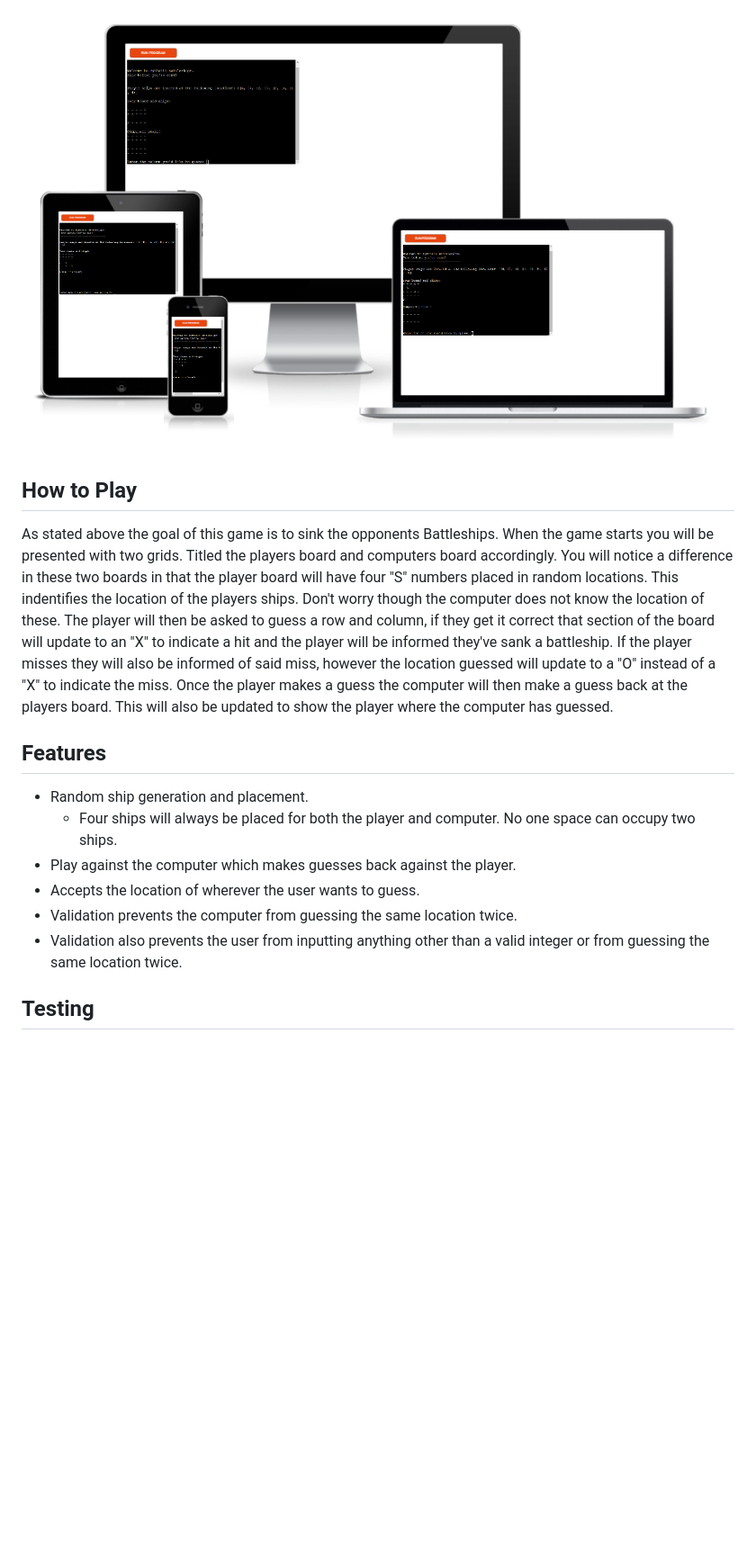
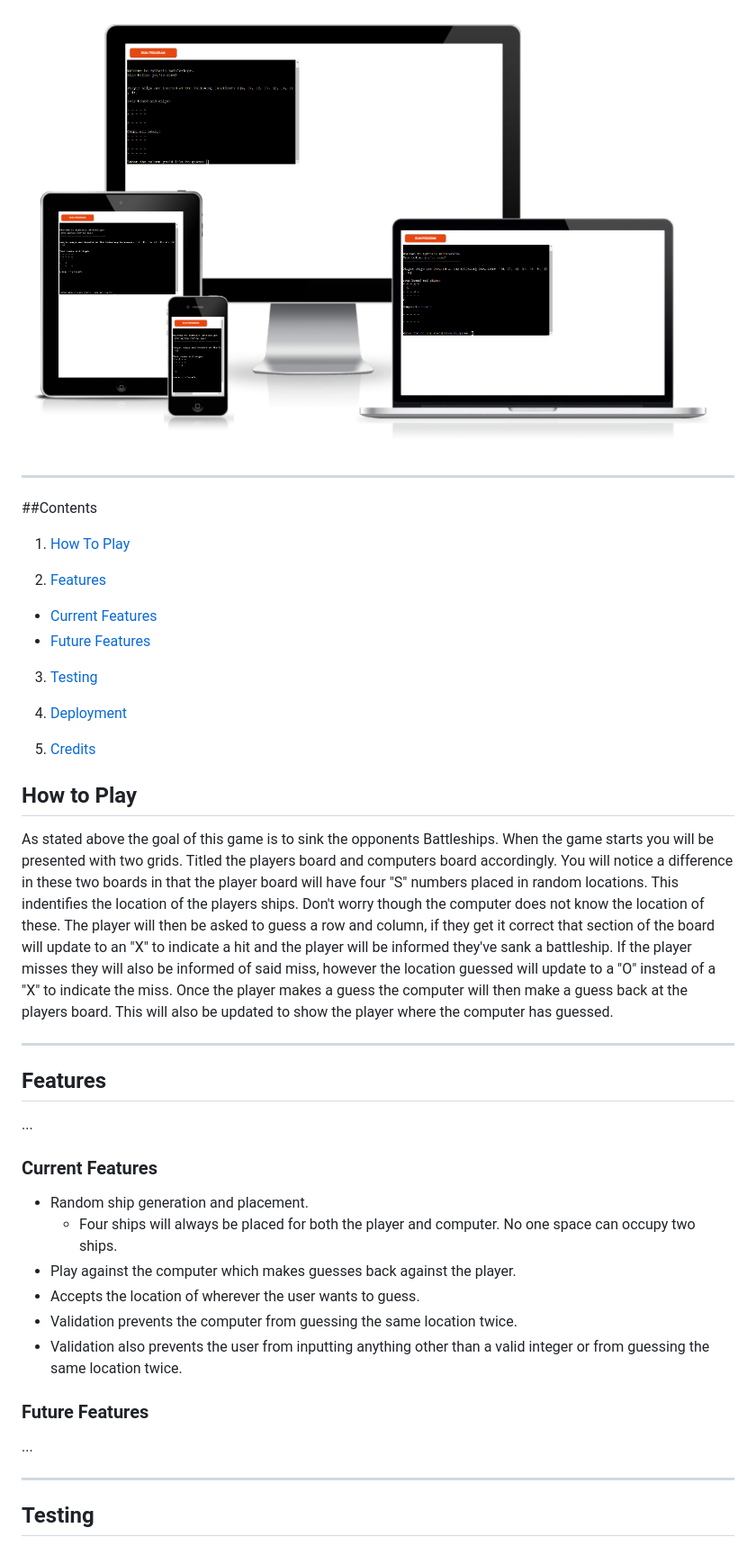
Before and after one commit to CMurphy94/Pythonic_Battleships, a Markdown page: README.md, the part around the change printed below. Shown: that part at 90% size. Drawn GitHub-style; blank space fills up the shorter version.

Commit message:
Add further structure and contents to readme

```diff
--- a/README.md
+++ b/README.md
@@ -7,6 +7,20 @@ The players goal is to find the location of and sink the computers Battleships,
 [Here is a live version of my project](https://pythonic-battleships.herokuapp.com/)
 
 ![programview](./assets/images/pythonicbattleships.png)
+
+----
+##Contents
+1. [How To Play](#How-To-Play "Goto Howto")
+
+2. [Features](#Features "Goto Features")
+  * [Current Features](#Current-Features "Goto Current Features")
+  * [Future Features](#Future-Features "Goto Future Features")
+
+3. [Testing](#Testing "Goto Testing")
+
+4. [Deployment](#Deployment "Goto Deployment")
+
+5. [Credits](#Credits "Goto Credits")
 
 ## How to Play
 
@@ -19,7 +33,13 @@ sank a battleship. If the player misses they will also be informed of said miss,
 "O" instead of a "X" to indicate the miss. Once the player makes a guess the computer will then make a guess back at the players
 board. This will also be updated to show the player where the computer has guessed.
 
+-----
+
 ## Features
+
+...
+
+### Current Features
 
 - Random ship generation and placement.
   - Four ships will always be placed for both the player and computer. No one space can occupy two ships.
@@ -27,6 +47,12 @@ board. This will also be updated to show the player where the computer has guess
 - Accepts the location of wherever the user wants to guess.
 - Validation prevents the computer from guessing the same location twice.
 - Validation also prevents the user from inputting anything other than a valid integer or from guessing the same location twice.
+
+### Future Features
+
+...
+
+----
 
 ## Testing
 
```
Also changed, not shown: other parts of README.md (+5 -1 lines).
